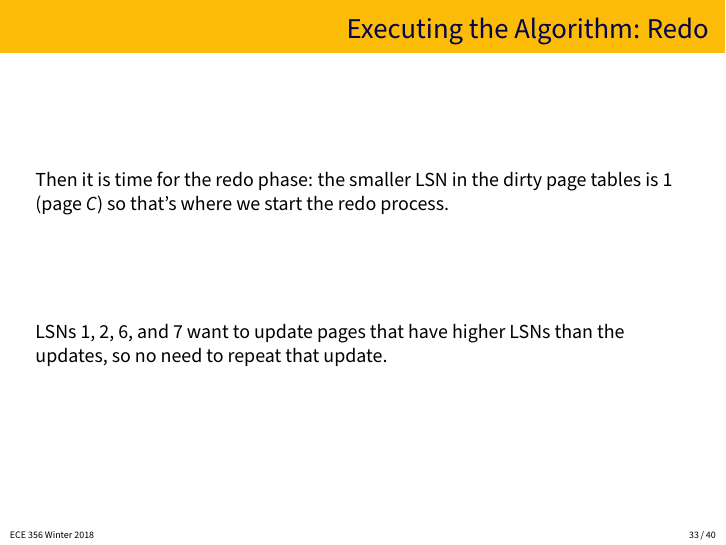
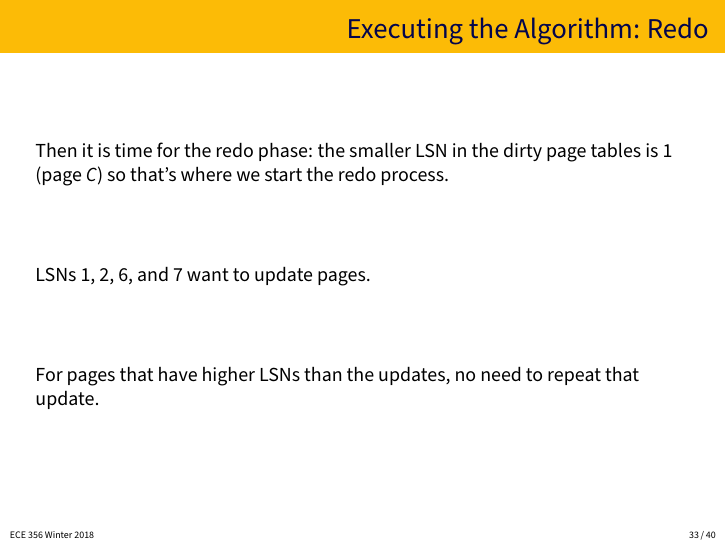
Before and after one commit to jzarnett/ece356, LaTeX slides (lectures/L30-slides.tex): page 33 of 40. Compiled offline with pdfLaTeX.

Commit message:
Minor corrections

```diff
--- a/lectures/L30-slides.tex
+++ b/lectures/L30-slides.tex
@@ -442,7 +442,9 @@ Transaction table and dirty page table:
 
 Then it is time for the redo phase: the smaller LSN in the dirty page tables is 1 (page $C$) so that's where we start the redo process.
 
-LSNs 1, 2, 6, and 7 want to update pages that have higher LSNs than the updates, so no need to repeat that update.
+LSNs 1, 2, 6, and 7 want to update pages.
+
+For pages that have higher LSNs than the updates, no need to repeat that update.
 
 
 \end{frame}
```
Also changed, not shown: lectures/L26-slides.tex (+1 -1 lines), lectures/L30.tex (+1 -1 lines), lectures/L26-slides.pdf, lectures/L30-slides.pdf, lectures/L30.pdf.
